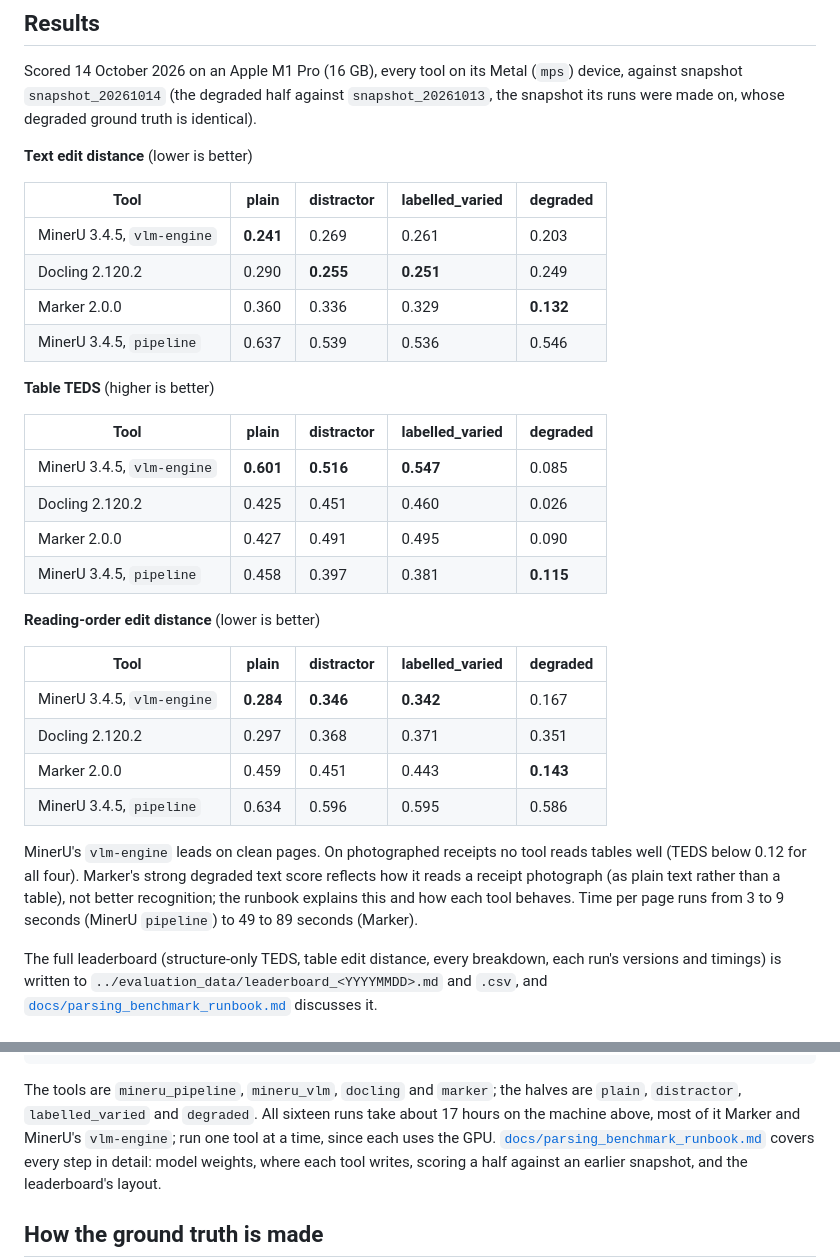
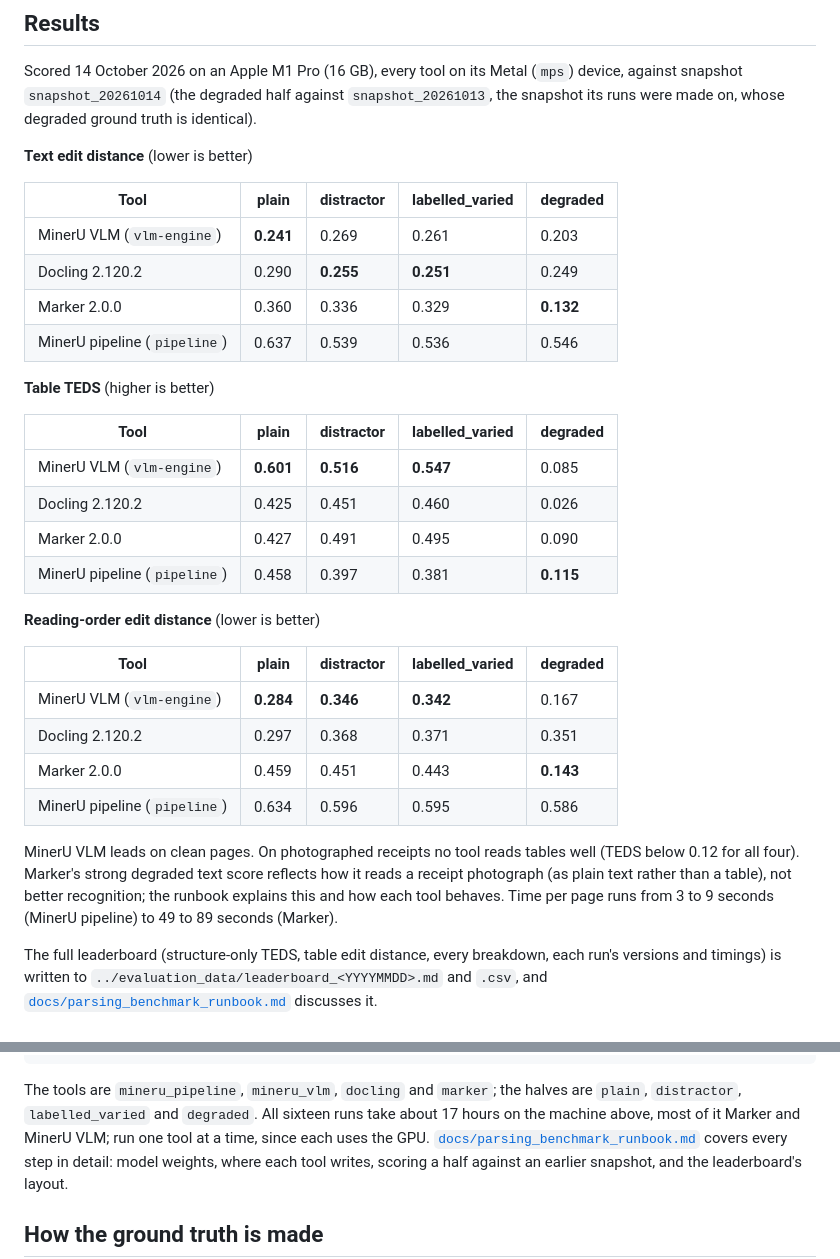
Before and after one commit to tmnestor/Synthetic_Doc_Parsing, a Markdown page: README.md, 2 parts joined by grey strips. GitHub-like rendering.

```diff
--- a/README.md
+++ b/README.md
@@ -104,33 +120,33 @@ made on, whose degraded ground truth is identical).
 
 | Tool | plain | distractor | labelled_varied | degraded |
 |---|---|---|---|---|
-| MinerU 3.4.5, `vlm-engine` | **0.241** | 0.269 | 0.261 | 0.203 |
+| MinerU VLM (`vlm-engine`) | **0.241** | 0.269 | 0.261 | 0.203 |
 | Docling 2.120.2 | 0.290 | **0.255** | **0.251** | 0.249 |
 | Marker 2.0.0 | 0.360 | 0.336 | 0.329 | **0.132** |
-| MinerU 3.4.5, `pipeline` | 0.637 | 0.539 | 0.536 | 0.546 |
+| MinerU pipeline (`pipeline`) | 0.637 | 0.539 | 0.536 | 0.546 |
 
 **Table TEDS** (higher is better)
 
 | Tool | plain | distractor | labelled_varied | degraded |
 |---|---|---|---|---|
-| MinerU 3.4.5, `vlm-engine` | **0.601** | **0.516** | **0.547** | 0.085 |
+| MinerU VLM (`vlm-engine`) | **0.601** | **0.516** | **0.547** | 0.085 |
 | Docling 2.120.2 | 0.425 | 0.451 | 0.460 | 0.026 |
 | Marker 2.0.0 | 0.427 | 0.491 | 0.495 | 0.090 |
-| MinerU 3.4.5, `pipeline` | 0.458 | 0.397 | 0.381 | **0.115** |
+| MinerU pipeline (`pipeline`) | 0.458 | 0.397 | 0.381 | **0.115** |
 
 **Reading-order edit distance** (lower is better)
 
 | Tool | plain | distractor | labelled_varied | degraded |
 |---|---|---|---|---|
-| MinerU 3.4.5, `vlm-engine` | **0.284** | **0.346** | **0.342** | 0.167 |
+| MinerU VLM (`vlm-engine`) | **0.284** | **0.346** | **0.342** | 0.167 |
 | Docling 2.120.2 | 0.297 | 0.368 | 0.371 | 0.351 |
 | Marker 2.0.0 | 0.459 | 0.451 | 0.443 | **0.143** |
-| MinerU 3.4.5, `pipeline` | 0.634 | 0.596 | 0.595 | 0.586 |
+| MinerU pipeline (`pipeline`) | 0.634 | 0.596 | 0.595 | 0.586 |
 
-MinerU's `vlm-engine` leads on clean pages. On photographed receipts no tool reads tables well (TEDS
+MinerU VLM leads on clean pages. On photographed receipts no tool reads tables well (TEDS
 below 0.12 for all four). Marker's strong degraded text score reflects how it reads a receipt photograph
 (as plain text rather than a table), not better recognition; the runbook explains this and how each tool
-behaves. Time per page runs from 3 to 9 seconds (MinerU `pipeline`) to 49 to 89 seconds (Marker).
+behaves. Time per page runs from 3 to 9 seconds (MinerU pipeline) to 49 to 89 seconds (Marker).
 
 The full leaderboard (structure-only TEDS, table edit distance, every breakdown, each run's versions
 and timings) is written to `../evaluation_data/leaderboard_<YYYYMMDD>.md` and `.csv`, and
@@ -208,7 +224,7 @@ conda run -n synthetic python scripts/score_parsing.py --snapshot ../evaluation_
 
 The tools are `mineru_pipeline`, `mineru_vlm`, `docling` and `marker`; the halves are `plain`,
 `distractor`, `labelled_varied` and `degraded`. All sixteen runs take about 17 hours on the machine
-above, most of it Marker and MinerU's `vlm-engine`; run one tool at a time, since each uses the GPU.
+above, most of it Marker and MinerU VLM; run one tool at a time, since each uses the GPU.
 [`docs/parsing_benchmark_runbook.md`](docs/parsing_benchmark_runbook.md) covers every step in detail:
 model weights, where each tool writes, scoring a half against an earlier snapshot, and the leaderboard's
 layout.
```
Also changed, not shown: other parts of README.md (+18 -2 lines).
